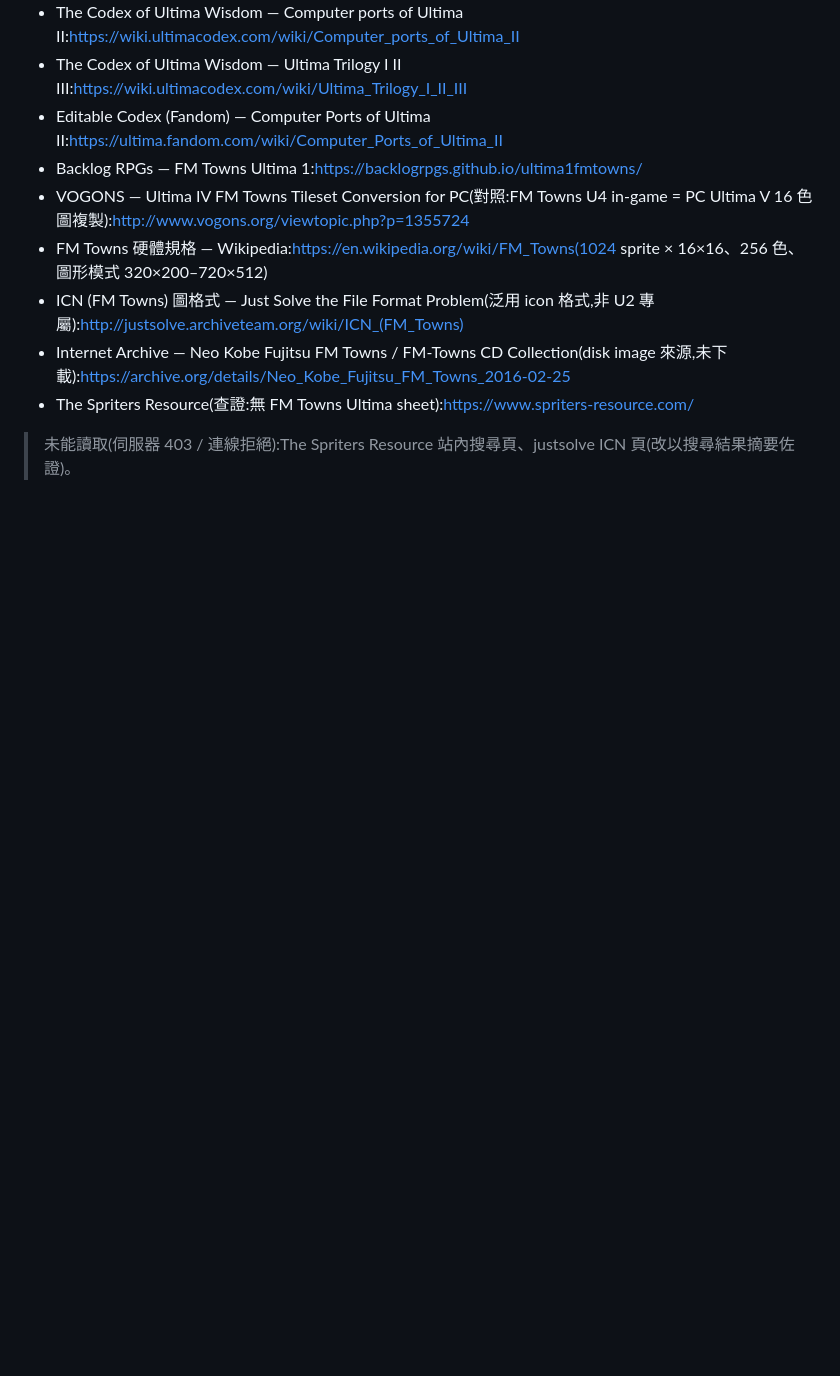
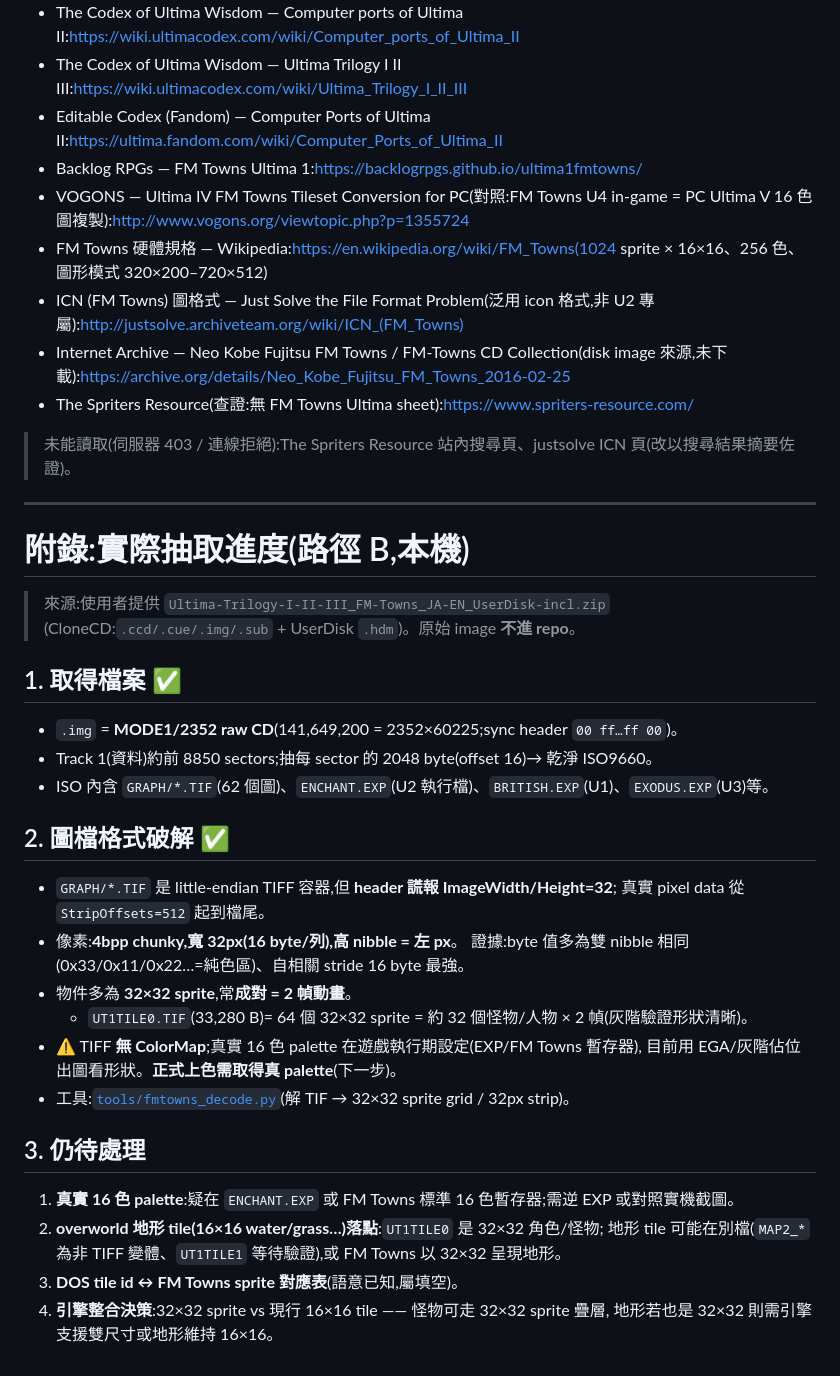
Before and after one commit to wicanr2/u2-cht, a Markdown page: docs/FMTOWNS_TILESET.md, the part around the change. GitHub-like rendering; blank space fills up the shorter version.

```diff
--- a/docs/FMTOWNS_TILESET.md
+++ b/docs/FMTOWNS_TILESET.md
@@ -179,3 +179,34 @@
 > 未能讀取(伺服器 403 / 連線拒絕):The Spriters Resource 站內搜尋頁、justsolve ICN 頁(改以搜尋結果摘要佐證)。
 </content>
 </invoke>
+
+---
+
+# 附錄:實際抽取進度(路徑 B,本機)
+
+> 來源:使用者提供 `Ultima-Trilogy-I-II-III_FM-Towns_JA-EN_UserDisk-incl.zip`
+> (CloneCD:`.ccd/.cue/.img/.sub` + UserDisk `.hdm`)。原始 image **不進 repo**。
+
+## 1. 取得檔案 ✅
+- `.img` = **MODE1/2352 raw CD**(141,649,200 = 2352×60225;sync header `00 ff…ff 00`)。
+- Track 1(資料)約前 8850 sectors;抽每 sector 的 2048 byte(offset 16)→ 乾淨 ISO9660。
+- ISO 內含 `GRAPH/*.TIF`(62 個圖)、`ENCHANT.EXP`(U2 執行檔)、`BRITISH.EXP`(U1)、`EXODUS.EXP`(U3)等。
+
+## 2. 圖檔格式破解 ✅
+- `GRAPH/*.TIF` 是 little-endian TIFF 容器,但 **header 謊報 ImageWidth/Height=32**;
+  真實 pixel data 從 `StripOffsets=512` 起到檔尾。
+- 像素:**4bpp chunky,寬 32px(16 byte/列),高 nibble = 左 px**。
+  證據:byte 值多為雙 nibble 相同(0x33/0x11/0x22…=純色區)、自相關 stride 16 byte 最強。
+- 物件多為 **32×32 sprite**,常**成對 = 2 幀動畫**。
+  - `UT1TILE0.TIF`(33,280 B)= 64 個 32×32 sprite = 約 32 個怪物/人物 × 2 幀(灰階驗證形狀清晰)。
+- ⚠️ TIFF **無 ColorMap**;真實 16 色 palette 在遊戲執行期設定(EXP/FM Towns 暫存器),
+  目前用 EGA/灰階佔位出圖看形狀。**正式上色需取得真 palette**(下一步)。
+- 工具:[`tools/fmtowns_decode.py`](../tools/fmtowns_decode.py)(解 TIF → 32×32 sprite grid / 32px strip)。
+
+## 3. 仍待處理
+1. **真實 16 色 palette**:疑在 `ENCHANT.EXP` 或 FM Towns 標準 16 色暫存器;需逆 EXP 或對照實機截圖。
+2. **overworld 地形 tile(16×16 water/grass…)落點**:`UT1TILE0` 是 32×32 角色/怪物;
+   地形 tile 可能在別檔(`MAP2_*` 為非 TIFF 變體、`UT1TILE1` 等待驗證),或 FM Towns 以 32×32 呈現地形。
+3. **DOS tile id ↔ FM Towns sprite 對應表**(語意已知,屬填空)。
+4. **引擎整合決策**:32×32 sprite vs 現行 16×16 tile —— 怪物可走 32×32 sprite 疊層,
+   地形若也是 32×32 則需引擎支援雙尺寸或地形維持 16×16。
```
Also changed, not shown: docs/screenshots/fmtowns_ut1tile0_sprites.png (added), 1 other file.
